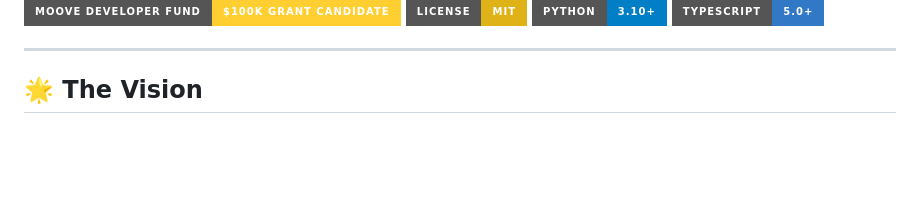
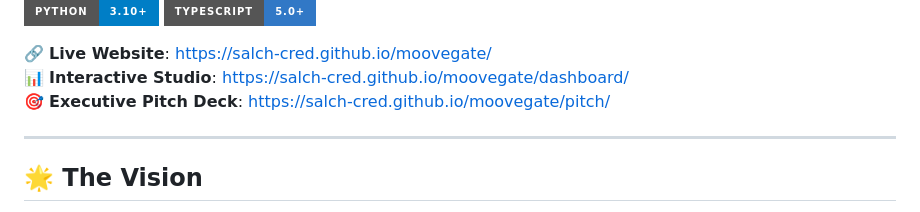
Before and after one commit to salch-cred/moovegate, a Markdown page: README.md, the part around one of its changes. Rendered like a GitHub page; badges without logos; blank space fills up the shorter version.

Commit message:
docs: add live GitHub Pages site badges and pitch deck links

```diff
--- a/README.md
+++ b/README.md
@@ -6,6 +8,10 @@
 [![License: MIT](https://img.shields.io/badge/License-MIT-yellow.svg?style=for-the-badge)](https://opensource.org/licenses/MIT)
 [![Python 3.10+](https://img.shields.io/badge/Python-3.10+-blue.svg?style=for-the-badge&logo=python)](https://python.org)
 [![TypeScript](https://img.shields.io/badge/TypeScript-5.0+-3178C6.svg?style=for-the-badge&logo=typescript)](https://www.typescriptlang.org/)
+
+🔗 **Live Website**: [https://salch-cred.github.io/moovegate/](https://salch-cred.github.io/moovegate/)
+📊 **Interactive Studio**: [https://salch-cred.github.io/moovegate/dashboard/](https://salch-cred.github.io/moovegate/dashboard/)
+🎯 **Executive Pitch Deck**: [https://salch-cred.github.io/moovegate/pitch/](https://salch-cred.github.io/moovegate/pitch/)
 
 ---
 
```
Also changed, not shown: other parts of README.md (+2 -0 lines).
